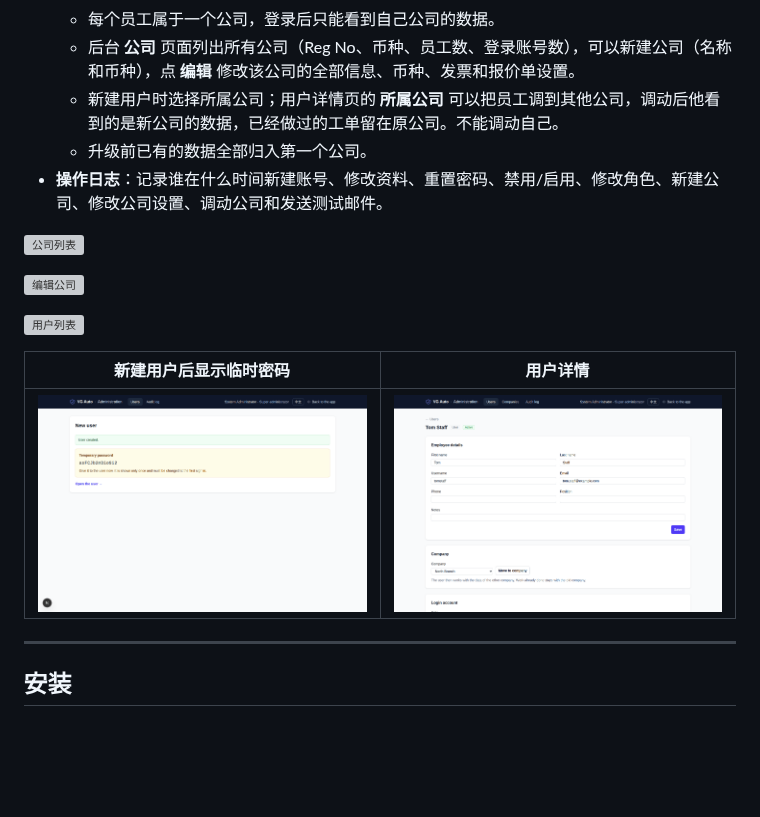
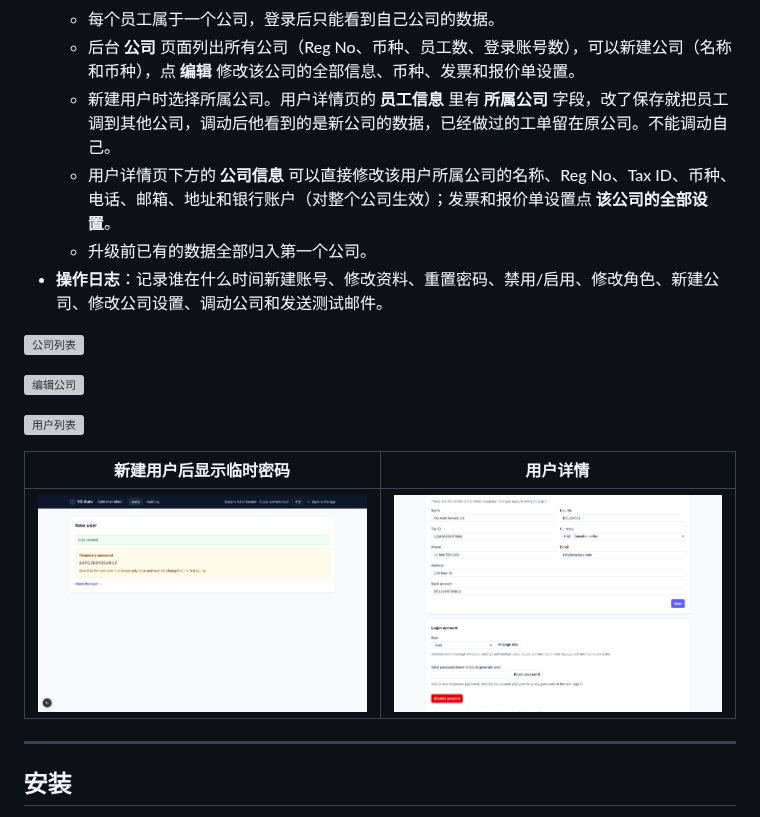
Before and after one commit to ecfranke/VG-Auto, a Markdown page: README.md, the part around the change. Rendered like a GitHub page; pictures changed too: docs/screenshots/admin-user.png; blank space fills up the shorter version; grey boxes are pictures that could not be loaded.

```diff
--- a/README.md
+++ b/README.md
@@ -197,7 +197,8 @@ VG Auto 是一套自托管的汽修厂管理系统。从接车开报价、客户
   - 每个公司有各自的客户、车辆、工单、库存、报价单和发票，以及各自的编号（每个公司的工单、报价单、发票都从 1 开始编号）和各自的设置、币种。
   - 每个员工属于一个公司，登录后只能看到自己公司的数据。
   - 后台 **公司** 页面列出所有公司（Reg No、币种、员工数、登录账号数），可以新建公司（名称和币种），点 **编辑** 修改该公司的全部信息、币种、发票和报价单设置。
-  - 新建用户时选择所属公司；用户详情页的 **所属公司** 可以把员工调到其他公司，调动后他看到的是新公司的数据，已经做过的工单留在原公司。不能调动自己。
+  - 新建用户时选择所属公司。用户详情页的 **员工信息** 里有 **所属公司** 字段，改了保存就把员工调到其他公司，调动后他看到的是新公司的数据，已经做过的工单留在原公司。不能调动自己。
+  - 用户详情页下方的 **公司信息** 可以直接修改该用户所属公司的名称、Reg No、Tax ID、币种、电话、邮箱、地址和银行账户（对整个公司生效）；发票和报价单设置点 **该公司的全部设置**。
   - 升级前已有的数据全部归入第一个公司。
 - **操作日志**：记录谁在什么时间新建账号、修改资料、重置密码、禁用/启用、修改角色、新建公司、修改公司设置、调动公司和发送测试邮件。
 
```
Also changed, not shown: README.en.md (+2 -1 lines), 7 other files.
